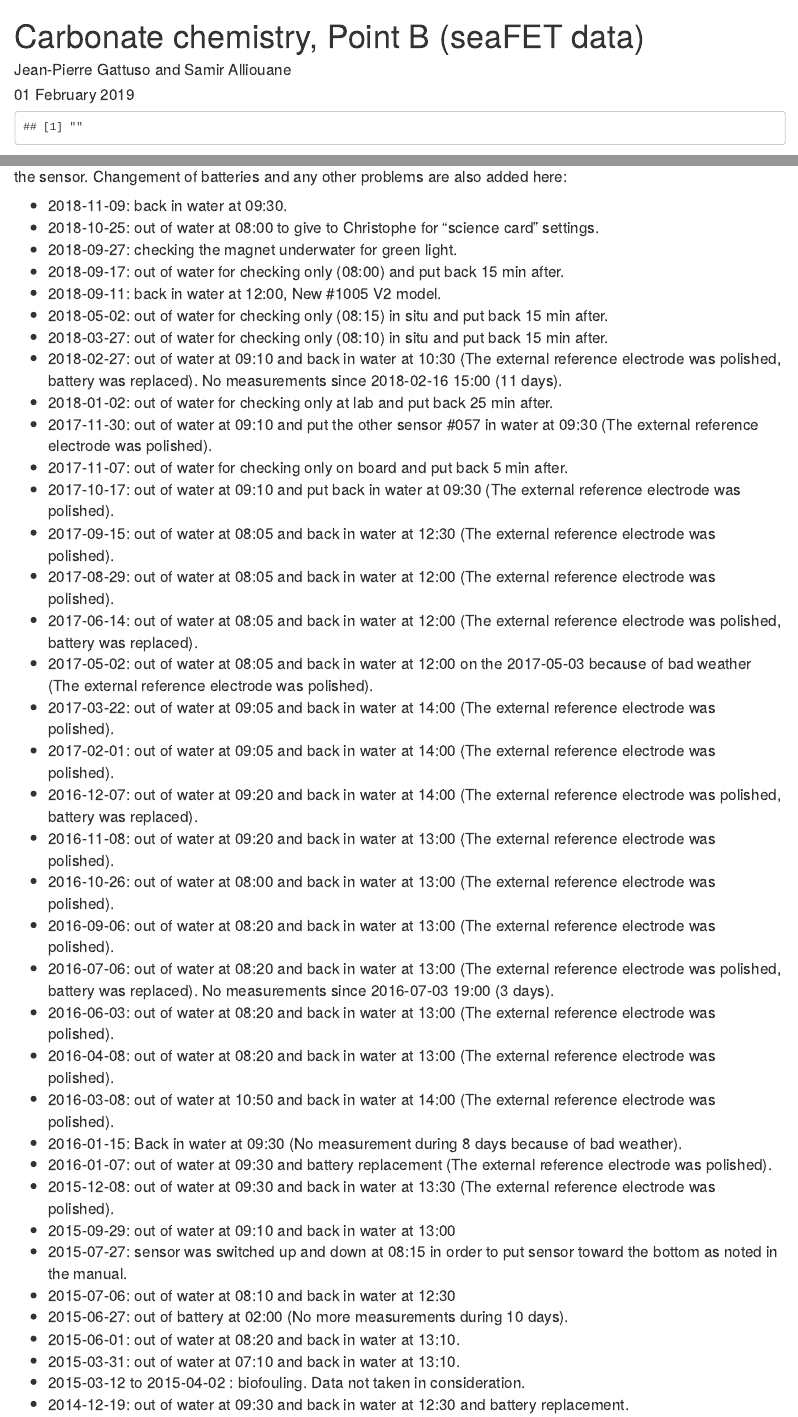
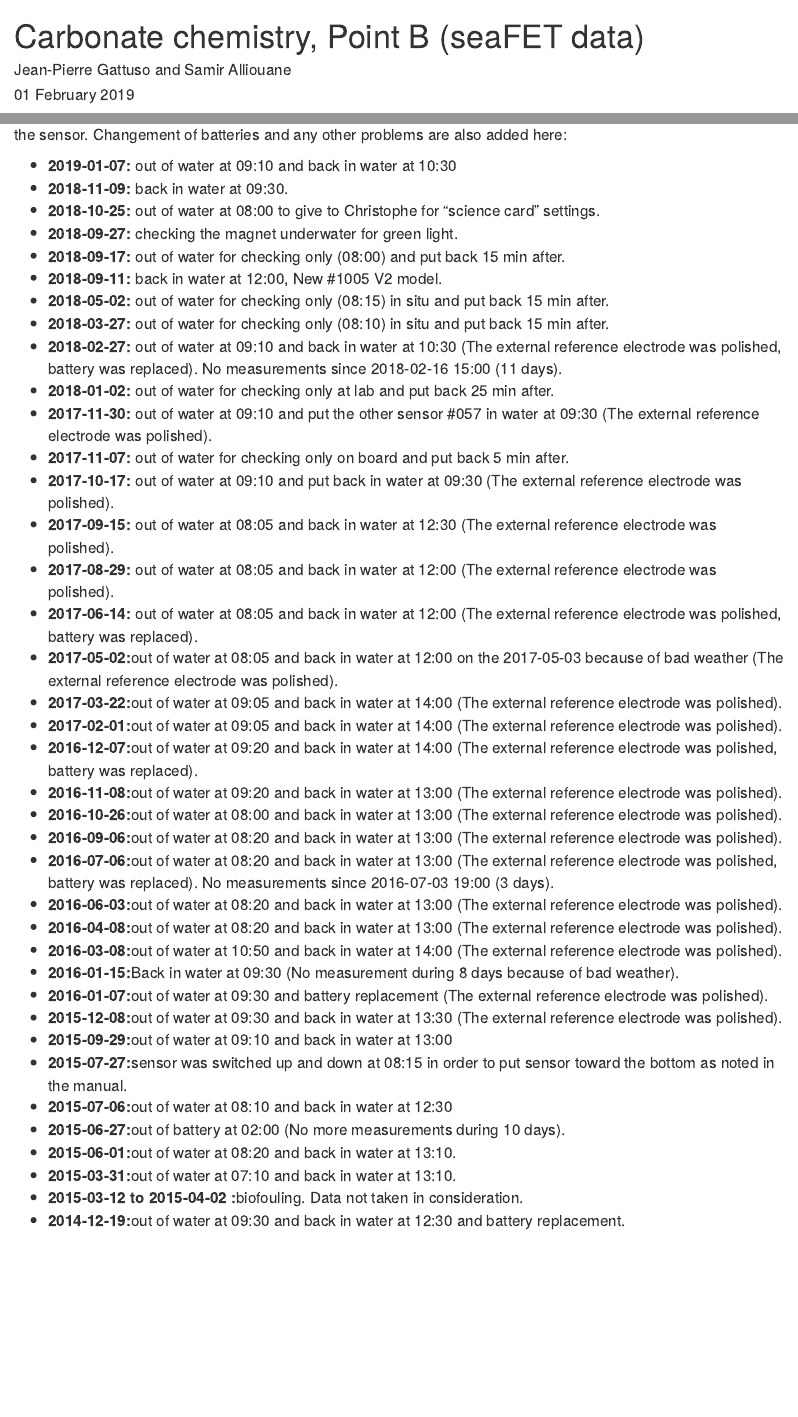
Before and after one commit to jpgattuso/seafet-PointB-git, an R Markdown document (seafet_pointB_report.Rmd): the page in a window 1100 px wide, from its top, and a second part further down, joined at a grey line. Rendered offline with R 4.5, knitr and Pandoc, with nearby package versions; some code elsewhere in the file could not run offline.

````diff
--- a/seafet_pointB_report.Rmd
+++ b/seafet_pointB_report.Rmd
@@ -8,7 +8,7 @@
     number_sections: false
 ---
 
-```{r set-up, echo=FALSE, warning=FALSE, message=FALSE}
+```{r set-up, echo=FALSE, warning=FALSE, message=FALSE, include =FALSE}
 Sys.setlocale("LC_ALL", "en_US.UTF-8")
 library(ggplot2)
 library(seacarb)
@@ -1356,40 +1356,41 @@
 ##Maintenance
 Following are dates and times (in UTC) for every lowering and recovery (deployement period) of the sensor. Changement of batteries and any other problems are also added here:
 
-  -  2018-11-09: back in water at 09:30.
-  -  2018-10-25: out of water at 08:00 to give to Christophe for "science card" settings.
-  -  2018-09-27: checking the magnet underwater for green light.
-  -  2018-09-17: out of water for checking only (08:00) and put back 15 min after.
-  -  2018-09-11: back in water at 12:00, New #1005 V2 model.
-  -  2018-05-02: out of water for checking only (08:15) in situ and put back 15 min after.
-  -  2018-03-27: out of water for checking only (08:10) in situ and put back 15 min after.
-  -  2018-02-27: out of water at 09:10 and back in water at 10:30 (The external reference electrode was polished, battery was replaced). No measurements since 2018-02-16 15:00 (11 days).
-  -  2018-01-02: out of water for checking only at lab and put back 25 min after.
-  -  2017-11-30: out of water at 09:10 and put the other sensor #057 in water at 09:30 (The external reference electrode was polished).
-  -  2017-11-07: out of water for checking only on board and put back 5 min after.
-  -  2017-10-17: out of water at 09:10 and put back in water at 09:30 (The external reference electrode was polished).
-  -  2017-09-15: out of water at 08:05 and back in water at 12:30 (The external reference electrode was polished).
-  -  2017-08-29: out of water at 08:05 and back in water at 12:00 (The external reference electrode was polished).
-  -  2017-06-14: out of water at 08:05 and back in water at 12:00 (The external reference electrode was polished, battery was replaced).
-  -  2017-05-02: out of water at 08:05 and back in water at 12:00 on the 2017-05-03 because of bad weather (The external reference electrode was polished).
-  -  2017-03-22: out of water at 09:05 and back in water at 14:00 (The external reference electrode was polished).
-  -  2017-02-01: out of water at 09:05 and back in water at 14:00 (The external reference electrode was polished).
-  -  2016-12-07: out of water at 09:20 and back in water at 14:00 (The external reference electrode was polished, battery was replaced).
-  -  2016-11-08: out of water at 09:20 and back in water at 13:00 (The external reference electrode was polished).
-  -  2016-10-26: out of water at 08:00 and back in water at 13:00 (The external reference electrode was polished).
-  -  2016-09-06: out of water at 08:20 and back in water at 13:00 (The external reference electrode was polished).
-  -  2016-07-06: out of water at 08:20 and back in water at 13:00 (The external reference electrode was polished, battery was replaced). No measurements since 2016-07-03 19:00 (3 days).
-  -  2016-06-03: out of water at 08:20 and back in water at 13:00 (The external reference electrode was polished).
-  -  2016-04-08: out of water at 08:20 and back in water at 13:00 (The external reference electrode was polished).
-  -  2016-03-08: out of water at 10:50 and back in water at 14:00 (The external reference electrode was polished).
-  -  2016-01-15: Back in water at 09:30 (No measurement during 8 days because of bad weather).
-  -  2016-01-07: out of water at 09:30 and battery replacement (The external reference electrode was polished).
-  -  2015-12-08: out of water at 09:30 and back in water at 13:30 (The external reference electrode was polished).
-  -  2015-09-29: out of water at 09:10 and back in water at 13:00
-  -  2015-07-27: sensor was switched up and down at 08:15 in order to put sensor toward the bottom as noted in the manual.
-  -  2015-07-06: out of water at 08:10 and back in water at 12:30
-  -  2015-06-27: out of battery at 02:00 (No more measurements during 10 days).
-  -  2015-06-01: out of water at 08:20 and back in water at 13:10.
-  -  2015-03-31: out of water at 07:10 and back in water at 13:10.
-  -  2015-03-12 to 2015-04-02 : biofouling. Data not taken in consideration.
-  -  2014-12-19: out of water at 09:30 and back in water at 12:30 and battery replacement.
+  -  **2019-01-07:** out of water at 09:10 and back in water at 10:30
+  -  **2018-11-09:** back in water at 09:30.
+  -  **2018-10-25:** out of water at 08:00 to give to Christophe for "science card" settings.
+  -  **2018-09-27:** checking the magnet underwater for green light.
+  -  **2018-09-17:** out of water for checking only (08:00) and put back 15 min after.
+  -  **2018-09-11:** back in water at 12:00, New #1005 V2 model.
+  -  **2018-05-02:** out of water for checking only (08:15) in situ and put back 15 min after.
+  -  **2018-03-27:** out of water for checking only (08:10) in situ and put back 15 min after.
+  -  **2018-02-27:** out of water at 09:10 and back in water at 10:30 (The external reference electrode was polished, battery was replaced). No measurements since 2018-02-16 15:00 (11 days).
+  -  **2018-01-02:** out of water for checking only at lab and put back 25 min after.
+  -  **2017-11-30:** out of water at 09:10 and put the other sensor #057 in water at 09:30 (The external reference electrode was polished).
+  -  **2017-11-07:** out of water for checking only on board and put back 5 min after.
+  -  **2017-10-17:** out of water at 09:10 and put back in water at 09:30 (The external reference electrode was polished).
+  -  **2017-09-15:** out of water at 08:05 and back in water at 12:30 (The external reference electrode was polished).
+  -  **2017-08-29:** out of water at 08:05 and back in water at 12:00 (The external reference electrode was polished).
+  -  **2017-06-14:** out of water at 08:05 and back in water at 12:00 (The external reference electrode was polished, battery was replaced).
+  -  **2017-05-02:**out of water at 08:05 and back in water at 12:00 on the 2017-05-03 because of bad weather (The external reference electrode was polished).
+  -  **2017-03-22:**out of water at 09:05 and back in water at 14:00 (The external reference electrode was polished).
+  -  **2017-02-01:**out of water at 09:05 and back in water at 14:00 (The external reference electrode was polished).
+  -  **2016-12-07:**out of water at 09:20 and back in water at 14:00 (The external reference electrode was polished, battery was replaced).
+  -  **2016-11-08:**out of water at 09:20 and back in water at 13:00 (The external reference electrode was polished).
+  -  **2016-10-26:**out of water at 08:00 and back in water at 13:00 (The external reference electrode was polished).
+  -  **2016-09-06:**out of water at 08:20 and back in water at 13:00 (The external reference electrode was polished).
+  -  **2016-07-06:**out of water at 08:20 and back in water at 13:00 (The external reference electrode was polished, battery was replaced). No measurements since 2016-07-03 19:00 (3 days).
+  -  **2016-06-03:**out of water at 08:20 and back in water at 13:00 (The external reference electrode was polished).
+  -  **2016-04-08:**out of water at 08:20 and back in water at 13:00 (The external reference electrode was polished).
+  -  **2016-03-08:**out of water at 10:50 and back in water at 14:00 (The external reference electrode was polished).
+  -  **2016-01-15:**Back in water at 09:30 (No measurement during 8 days because of bad weather).
+  -  **2016-01-07:**out of water at 09:30 and battery replacement (The external reference electrode was polished).
+  -  **2015-12-08:**out of water at 09:30 and back in water at 13:30 (The external reference electrode was polished).
+  -  **2015-09-29:**out of water at 09:10 and back in water at 13:00
+  -  **2015-07-27:**sensor was switched up and down at 08:15 in order to put sensor toward the bottom as noted in the manual.
+  -  **2015-07-06:**out of water at 08:10 and back in water at 12:30
+  -  **2015-06-27:**out of battery at 02:00 (No more measurements during 10 days).
+  -  **2015-06-01:**out of water at 08:20 and back in water at 13:10.
+  -  **2015-03-31:**out of water at 07:10 and back in water at 13:10.
+  -  **2015-03-12 to 2015-04-02 :**biofouling. Data not taken in consideration.
+  -  **2014-12-19:**out of water at 09:30 and back in water at 12:30 and battery replacement.
````
Also changed, not shown: seafet_pointB_report.Rmd (20 more changed lines).
